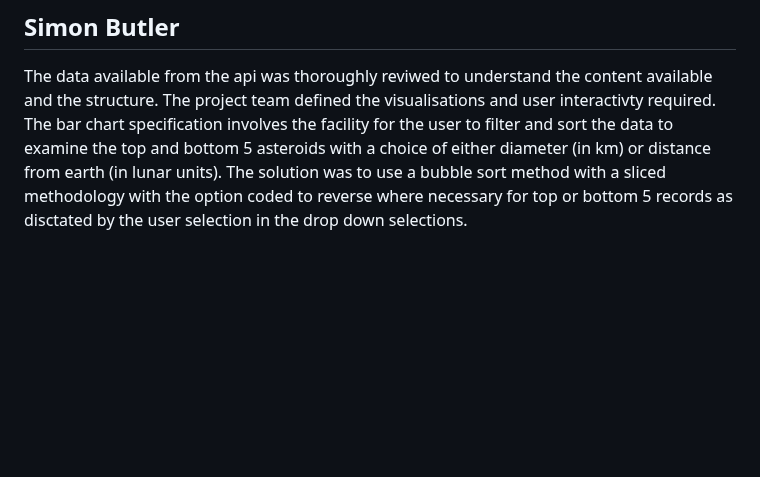
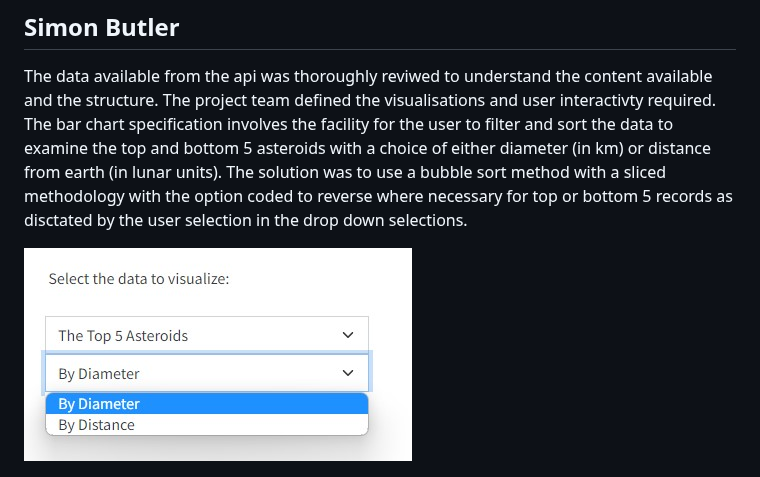
Before and after one commit to JamesHands18/Project3, a Markdown page: README.md, the part around the change. GitHub-like rendering; blank space fills up the shorter version.

```diff
--- a/README.md
+++ b/README.md
@@ -44,6 +44,8 @@ Then I made the index.html home page where you could direct to charts, but also
 
 The data available from the api was thoroughly reviwed to understand the content available and the structure. The project team defined the visualisations and user interactivty required. The bar chart specification involves the facility for the user to filter and sort the data to examine the top and bottom 5 asteroids with a choice of either diameter (in km) or distance from earth (in lunar units). The solution was to use a bubble sort method with a sliced methodology with the option coded to reverse where necessary for top or bottom 5 records as disctated by the user selection in the drop down selections.
 
+![Dropdown](static/images/dropdown-options.jpg "dropdown")
+
 ![Bar Chart Example](static/images/Bar-Chart-Example.jpg "bar-chart")
 
 
```
